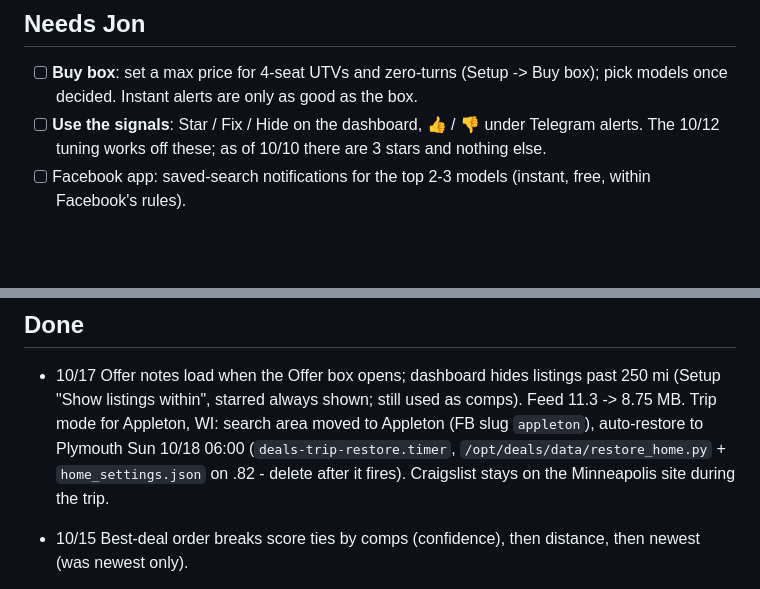
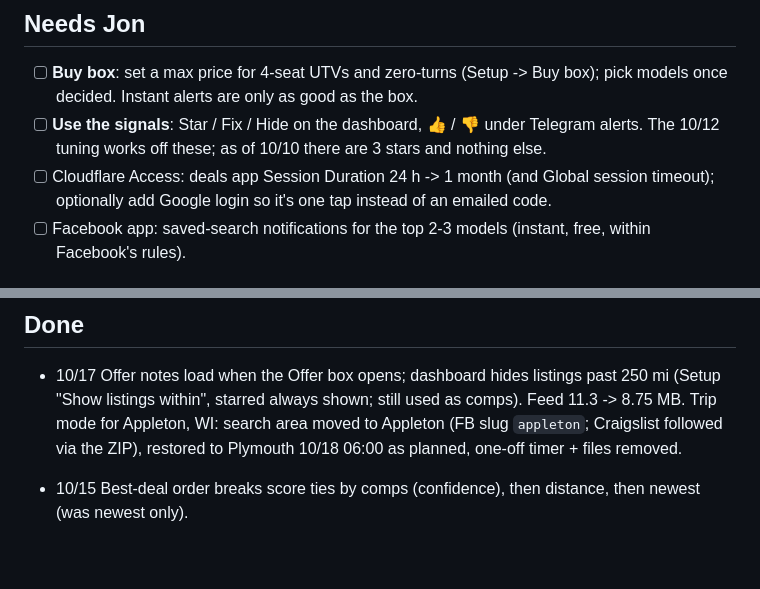
Before and after one commit to JT198/deals, a Markdown page: TODO.md, 2 parts joined by grey strips. Drawn GitHub-style; blank space fills up the shorter version.

Commit message:
TODO: Appleton trip restored; Cloudflare Access session length for Jon
Co-Authored-By: Claude Opus 5.5 <noreply@anthropic.com>

```diff
--- a/TODO.md
+++ b/TODO.md
@@ -9,6 +9,8 @@ Live site: https://deals.alerolabs.ai · code on .76 at /home/jon/dev/deals · `
       Instant alerts are only as good as the box.
 - [ ] **Use the signals**: Star / Fix / Hide on the dashboard, 👍 / 👎 under Telegram alerts. The 10/12 tuning
       works off these; as of 10/10 there are 3 stars and nothing else.
+- [ ] Cloudflare Access: deals app Session Duration 24 h -> 1 month (and Global session timeout); optionally add
+      Google login so it's one tap instead of an emailed code.
 - [ ] Facebook app: saved-search notifications for the top 2-3 models (instant, free, within Facebook's rules).
 
 ## Photo-check pilot (decision held at the 10/12 check-in)
@@ -46,9 +48,8 @@ Live site: https://deals.alerolabs.ai · code on .76 at /home/jon/dev/deals · `
 
 - 10/17 Offer notes load when the Offer box opens; dashboard hides listings past 250 mi (Setup "Show listings within",
   starred always shown; still used as comps). Feed 11.3 -> 8.75 MB. Trip mode for Appleton, WI: search area moved
-  to Appleton (FB slug `appleton`), auto-restore to Plymouth Sun 10/18 06:00 (`deals-trip-restore.timer`,
-  `/opt/deals/data/restore_home.py` + `home_settings.json` on .82 - delete after it fires). Craigslist stays on the
-  Minneapolis site during the trip.
+  to Appleton (FB slug `appleton`; Craigslist followed via the ZIP), restored to Plymouth 10/18 06:00 as planned,
+  one-off timer + files removed.
 
 - 10/15 Best-deal order breaks score ties by comps (confidence), then distance, then newest (was newest only).
 
```
